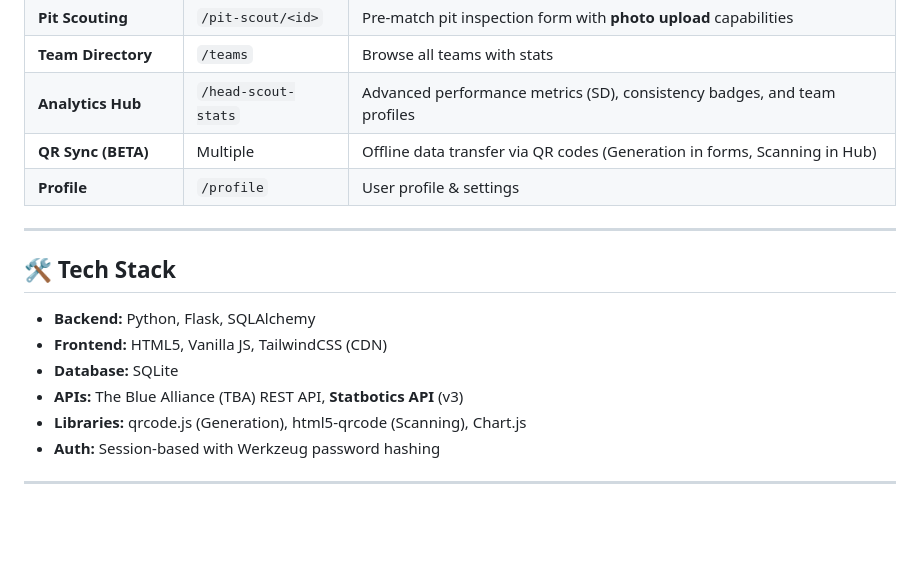
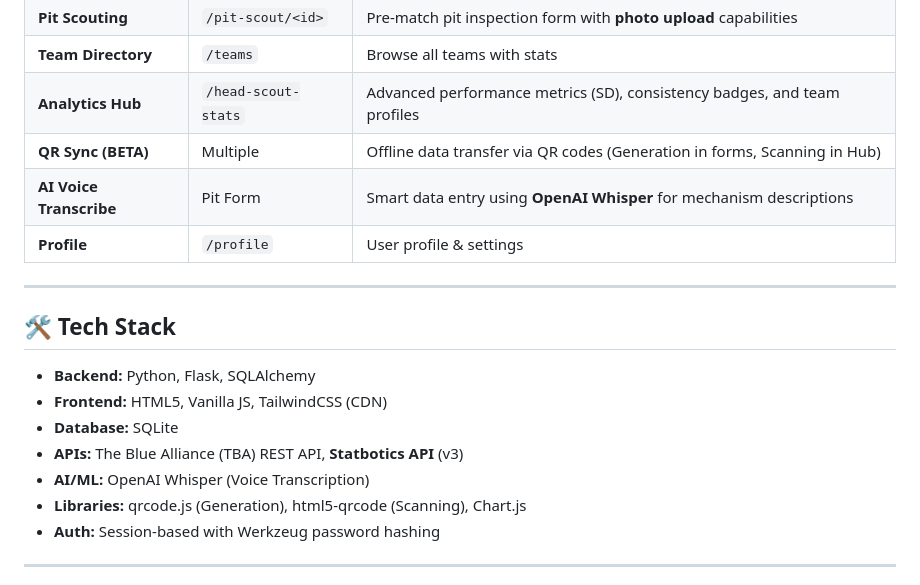
Before and after one commit to floragel/Scouting-App, a Markdown page: README.md, the part around the change. GitHub-like rendering; blank space fills up the shorter version.

Commit message:
Add OpenAI Whisper features to README. Note: QR/JSON sync still in progress (import not fully functional)

```diff
--- a/README.md
+++ b/README.md
@@ -130,6 +130,7 @@ python3 backend/promote_admin.py
 | **Team Directory** | `/teams` | Browse all teams with stats |
 | **Analytics Hub** | `/head-scout-stats`| Advanced performance metrics (SD), consistency badges, and team profiles |
 | **QR Sync (BETA)** | Multiple | Offline data transfer via QR codes (Generation in forms, Scanning in Hub) |
+| **AI Voice Transcribe**| Pit Form | Smart data entry using **OpenAI Whisper** for mechanism descriptions |
 | **Profile** | `/profile` | User profile & settings |
 
 ---
@@ -140,6 +141,7 @@ python3 backend/promote_admin.py
 - **Frontend:** HTML5, Vanilla JS, TailwindCSS (CDN)
 - **Database:** SQLite
 - **APIs:** The Blue Alliance (TBA) REST API, **Statbotics API** (v3)
+- **AI/ML:** OpenAI Whisper (Voice Transcription)
 - **Libraries:** qrcode.js (Generation), html5-qrcode (Scanning), Chart.js
 - **Auth:** Session-based with Werkzeug password hashing
 
```
